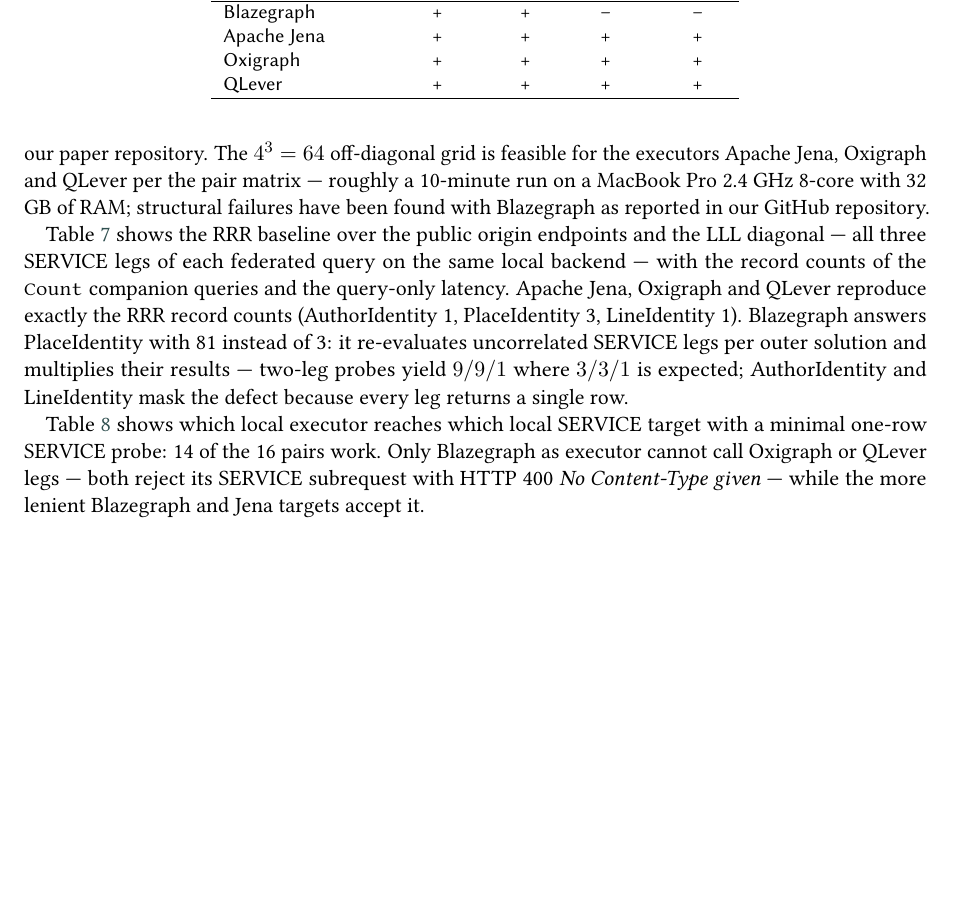
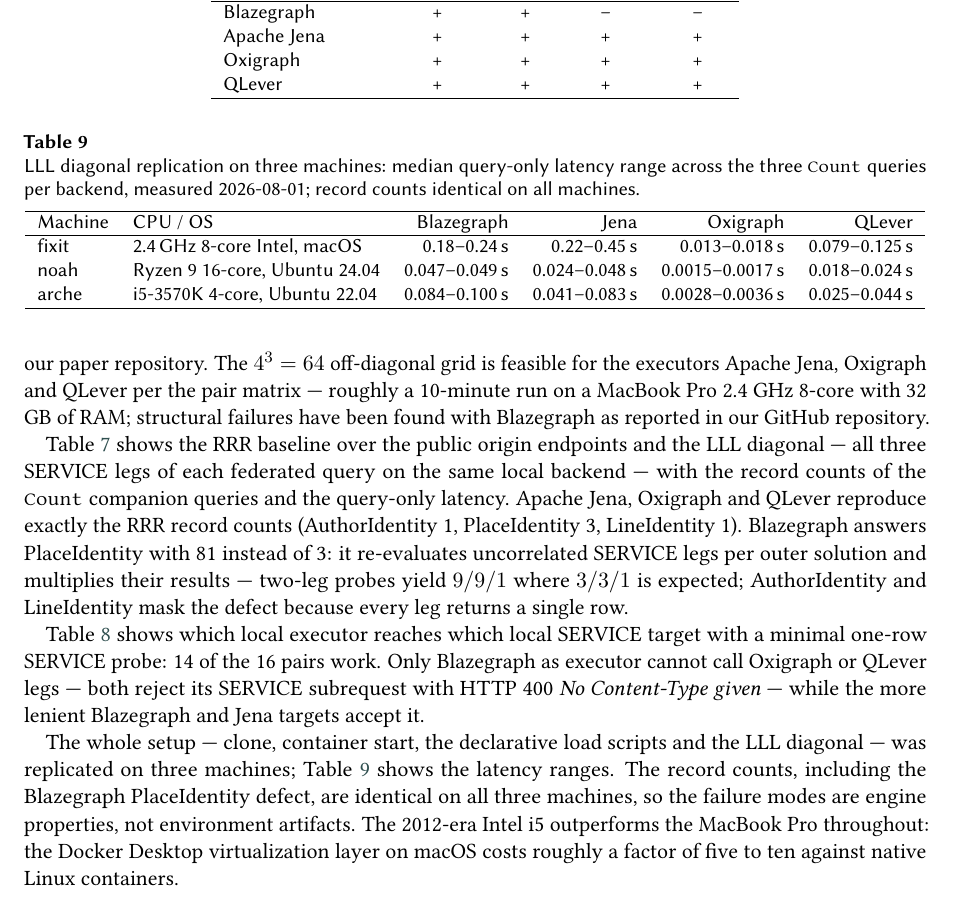
Before and after one commit to WolfgangFahl/pyomnigraphPaper, a LaTeX document (main.tex): part of page 10 of 14, cut so that both start at the same text, the shorter picture padded with empty space. Compiled offline with pdfLaTeX; a LaTeX package or settings file that is missing is left out.

Commit message:
evaluation: three-machine LLL replication table per #28 - identical counts and failure modes on macOS/Intel, Ubuntu/Ryzen and Ubuntu/i5, Docker Desktop VM overhead factor 5-10

```diff
--- a/main.tex
+++ b/main.tex
@@ -535,6 +535,24 @@
 \end{tabular}
 \end{table}
 
+The whole setup --- clone, container start, the declarative load scripts and the LLL diagonal --- was replicated on three machines; Table~\ref{tab:machines} shows the latency ranges. The record counts, including the Blazegraph PlaceIdentity defect, are identical on all three machines, so the failure modes are engine properties, not environment artifacts. The 2012-era Intel i5 outperforms the MacBook Pro throughout: the Docker Desktop virtualization layer on macOS costs roughly a factor of five to ten against native Linux containers.
+
+\begin{table}
+\caption{LLL diagonal replication on three machines: median query-only
+latency range across the three \texttt{Count} queries per backend,
+measured 2026-08-01; record counts identical on all machines.}
+\label{tab:machines}
+\begin{tabular}{llrrrr}
+\hline
+Machine & CPU / OS & Blazegraph & Jena & Oxigraph & QLever \\
+\hline
+fixit & 2.4\,GHz 8-core Intel, macOS & 0.18--0.24\,s & 0.22--0.45\,s & 0.013--0.018\,s & 0.079--0.125\,s \\
+noah  & Ryzen 9 16-core, Ubuntu 24.04 & 0.047--0.049\,s & 0.024--0.048\,s & 0.0015--0.0017\,s & 0.018--0.024\,s \\
+arche & i5-3570K 4-core, Ubuntu 22.04 & 0.084--0.100\,s & 0.041--0.083\,s & 0.0028--0.0036\,s & 0.025--0.044\,s \\
+\hline
+\end{tabular}
+\end{table}
+
 \subsection{Subsetting accuracy replication}\label{sec:accuracy}
 The accuracy test of the subsetting survey~\cite{hosseini2023subsetting}
 (its Section~4.4 and Table~5) has been replicated with \texttt{rdfdump}
```
